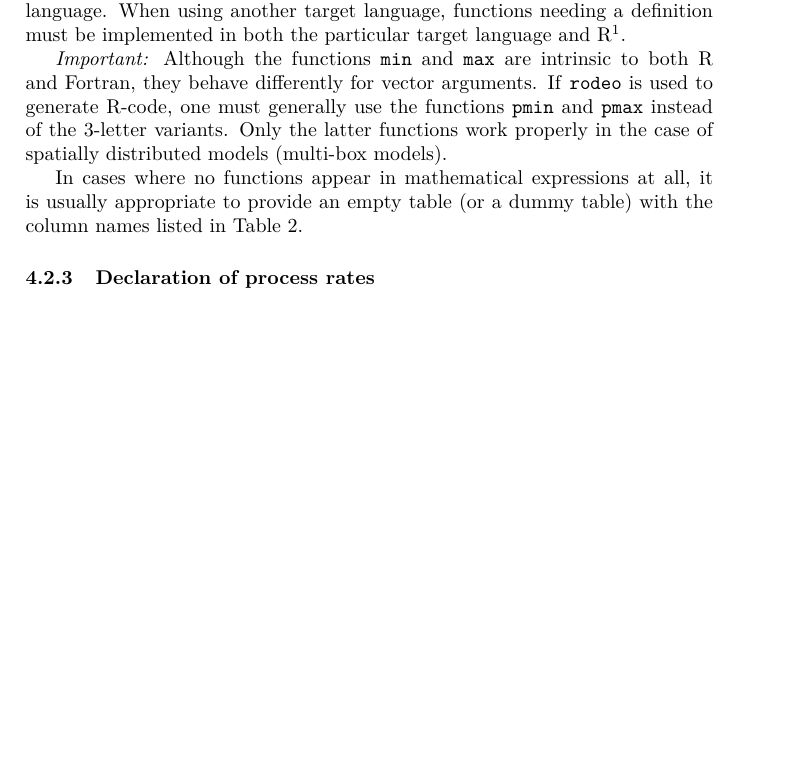
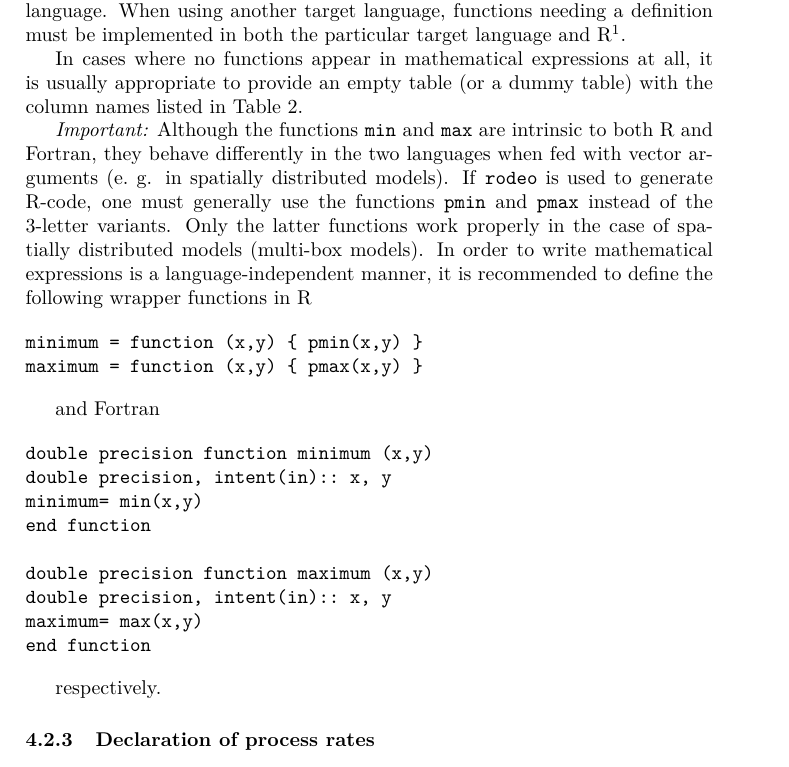
Before and after one commit to dkneis/rodeoApp, a LaTeX document (inst/doc/rodeo_intro.tex): part of page 5 of 6, cut so that both start at the same text, the shorter picture padded with empty space. Compiled offline with pdfLaTeX.

Commit message:
MIN: Updated documentation

```diff
--- a/inst/doc/rodeo_intro.tex
+++ b/inst/doc/rodeo_intro.tex
@@ -192,14 +192,40 @@ must be implemented in both the particular target language and R\footnote{The
 R-implementation is required to compute stoichiometry factors outside the
 ODE-solver.}.
 
+In cases where no functions appear in mathematical expressions at all, it is
+usually appropriate to provide an empty table (or a dummy table) with the column
+names listed in Table~\ref{tab:funs}.
+
 \emph{Important:} Although the functions \texttt{min} and \texttt{max} are
-intrinsic to both R and Fortran, they behave differently for vector arguments.
-If \rodeo{} is used to generate R-code, one must generally use the functions
-\texttt{pmin} and \texttt{pmax} instead of the 3-letter variants. Only the
-latter functions work properly in the case of spatially distributed
-models (multi-box models).
+intrinsic to both R and Fortran, they behave differently in the two
+languages when fed with vector arguments (e.~g. in spatially distributed
+models). If \rodeo{} is used to generate R-code, one must generally use the
+functions \texttt{pmin} and \texttt{pmax} instead of the 3-letter variants. Only
+the latter functions work properly in the case of spatially distributed models
+(multi-box models). In order to write mathematical
+expressions is a language-independent manner, it is recommended to define the
+following wrapper functions in R
 
-In cases where no functions appear in mathematical expressions at all, it is usually appropriate to provide an empty table (or a dummy table) with the column names listed in Table~\ref{tab:funs}.
+\begin{verbatim}
+minimum = function (x,y) { pmin(x,y) }
+maximum = function (x,y) { pmax(x,y) }
+\end{verbatim}
+
+and Fortran
+
+\begin{verbatim}
+double precision function minimum (x,y)
+double precision, intent(in):: x, y
+minimum= min(x,y)
+end function
+
+double precision function maximum (x,y)
+double precision, intent(in):: x, y
+maximum= max(x,y)
+end function
+\end{verbatim}
+
+respectively.
 
 \subsubsection{Declaration of process rates} \label{sec:input:tables:processes}
 
```
Also changed, not shown: inst/doc/rodeo_intro.pdf, 1 other file.
